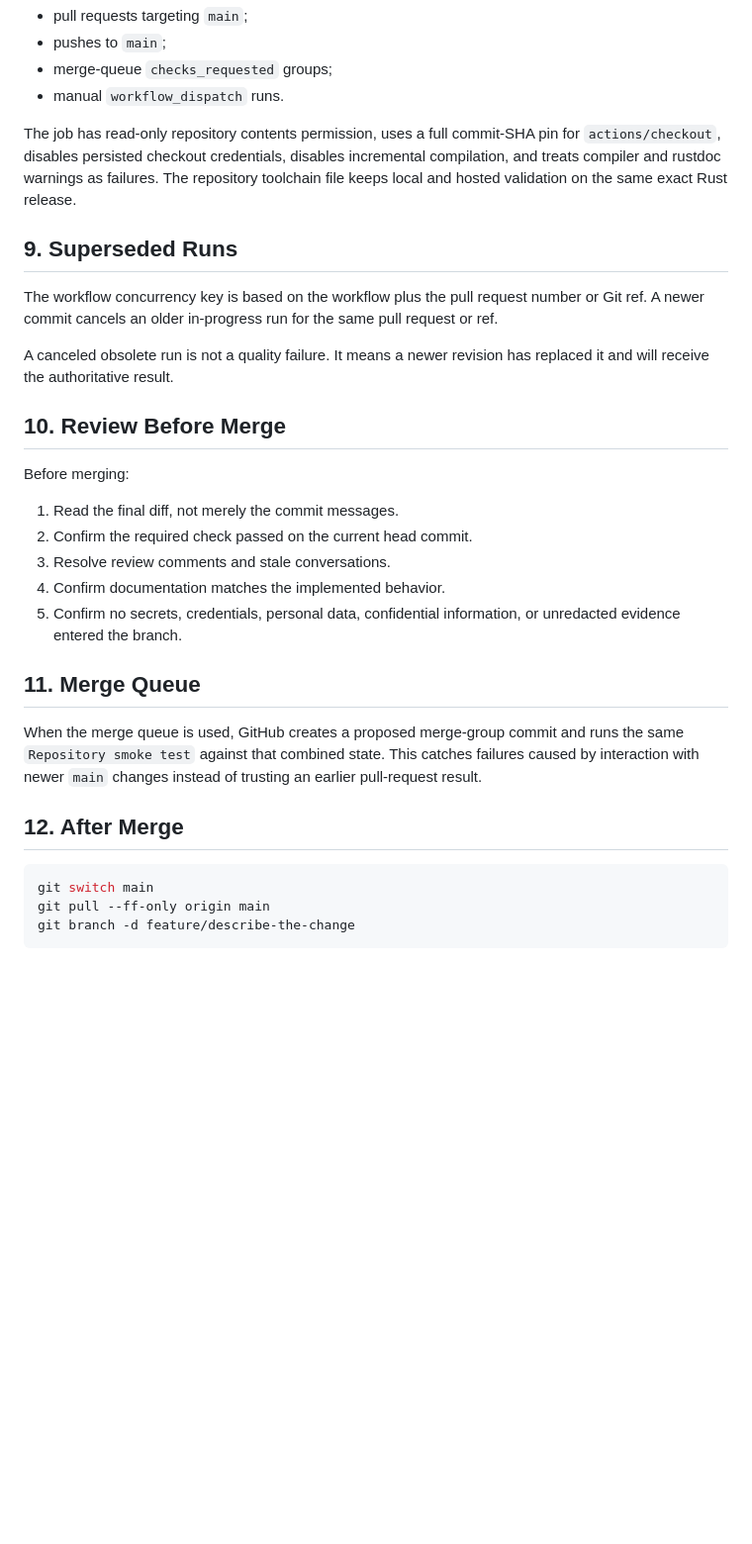
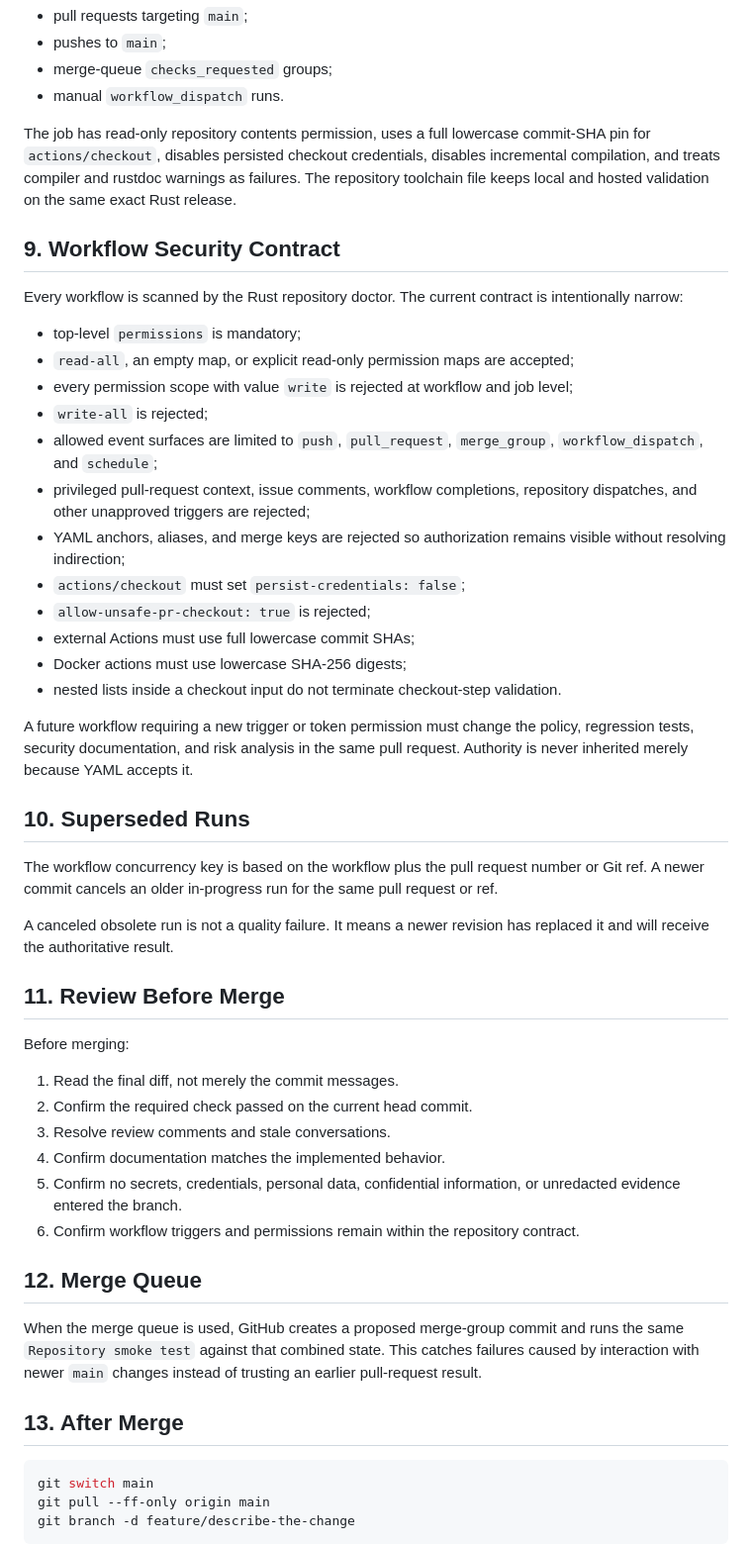
Before and after one commit to jjoanna2-debug/test-project-tbd, a Markdown page: docs/GITHUB_WORKFLOW.md, the part around the change. Shown at 99% size. Drawn GitHub-style; blank space fills up the shorter version.

Commit message:
docs: define the GitHub Actions trust contract

````diff
--- a/docs/GITHUB_WORKFLOW.md
+++ b/docs/GITHUB_WORKFLOW.md
@@ -98,15 +98,34 @@ The workflow currently runs on:
 - merge-queue `checks_requested` groups;
 - manual `workflow_dispatch` runs.
 
-The job has read-only repository contents permission, uses a full commit-SHA pin for `actions/checkout`, disables persisted checkout credentials, disables incremental compilation, and treats compiler and rustdoc warnings as failures. The repository toolchain file keeps local and hosted validation on the same exact Rust release.
+The job has read-only repository contents permission, uses a full lowercase commit-SHA pin for `actions/checkout`, disables persisted checkout credentials, disables incremental compilation, and treats compiler and rustdoc warnings as failures. The repository toolchain file keeps local and hosted validation on the same exact Rust release.
 
-## 9. Superseded Runs
+## 9. Workflow Security Contract
+
+Every workflow is scanned by the Rust repository doctor. The current contract is intentionally narrow:
+
+- top-level `permissions` is mandatory;
+- `read-all`, an empty map, or explicit read-only permission maps are accepted;
+- every permission scope with value `write` is rejected at workflow and job level;
+- `write-all` is rejected;
+- allowed event surfaces are limited to `push`, `pull_request`, `merge_group`, `workflow_dispatch`, and `schedule`;
+- privileged pull-request context, issue comments, workflow completions, repository dispatches, and other unapproved triggers are rejected;
+- YAML anchors, aliases, and merge keys are rejected so authorization remains visible without resolving indirection;
+- `actions/checkout` must set `persist-credentials: false`;
+- `allow-unsafe-pr-checkout: true` is rejected;
+- external Actions must use full lowercase commit SHAs;
+- Docker actions must use lowercase SHA-256 digests;
+- nested lists inside a checkout input do not terminate checkout-step validation.
+
+A future workflow requiring a new trigger or token permission must change the policy, regression tests, security documentation, and risk analysis in the same pull request. Authority is never inherited merely because YAML accepts it.
+
+## 10. Superseded Runs
 
 The workflow concurrency key is based on the workflow plus the pull request number or Git ref. A newer commit cancels an older in-progress run for the same pull request or ref.
 
 A canceled obsolete run is not a quality failure. It means a newer revision has replaced it and will receive the authoritative result.
 
-## 10. Review Before Merge
+## 11. Review Before Merge
 
 Before merging:
 
@@ -115,12 +134,13 @@ Before merging:
 3. Resolve review comments and stale conversations.
 4. Confirm documentation matches the implemented behavior.
 5. Confirm no secrets, credentials, personal data, confidential information, or unredacted evidence entered the branch.
+6. Confirm workflow triggers and permissions remain within the repository contract.
 
-## 11. Merge Queue
+## 12. Merge Queue
 
 When the merge queue is used, GitHub creates a proposed merge-group commit and runs the same `Repository smoke test` against that combined state. This catches failures caused by interaction with newer `main` changes instead of trusting an earlier pull-request result.
 
-## 12. After Merge
+## 13. After Merge
 
 ```bash
 git switch main
````
